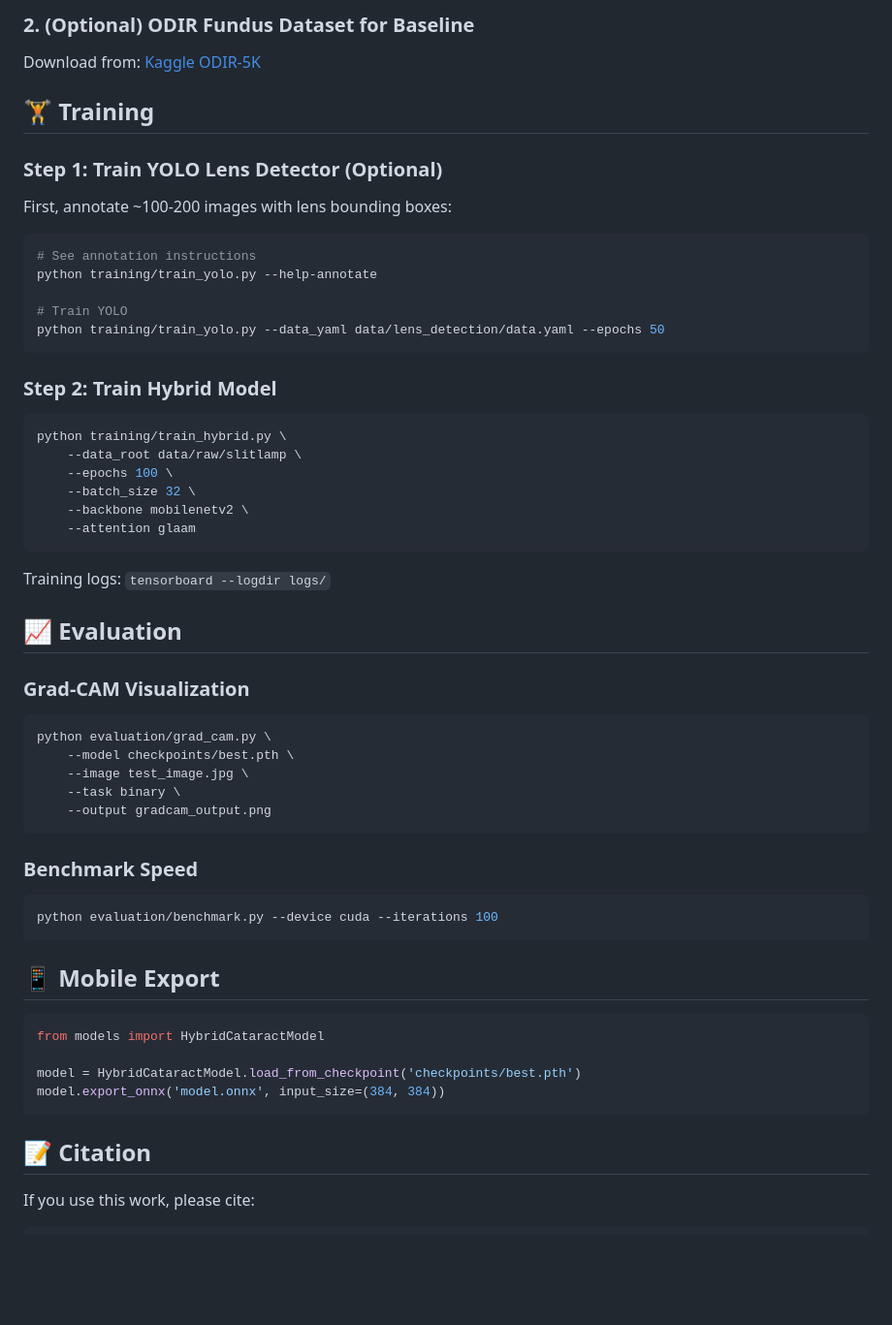
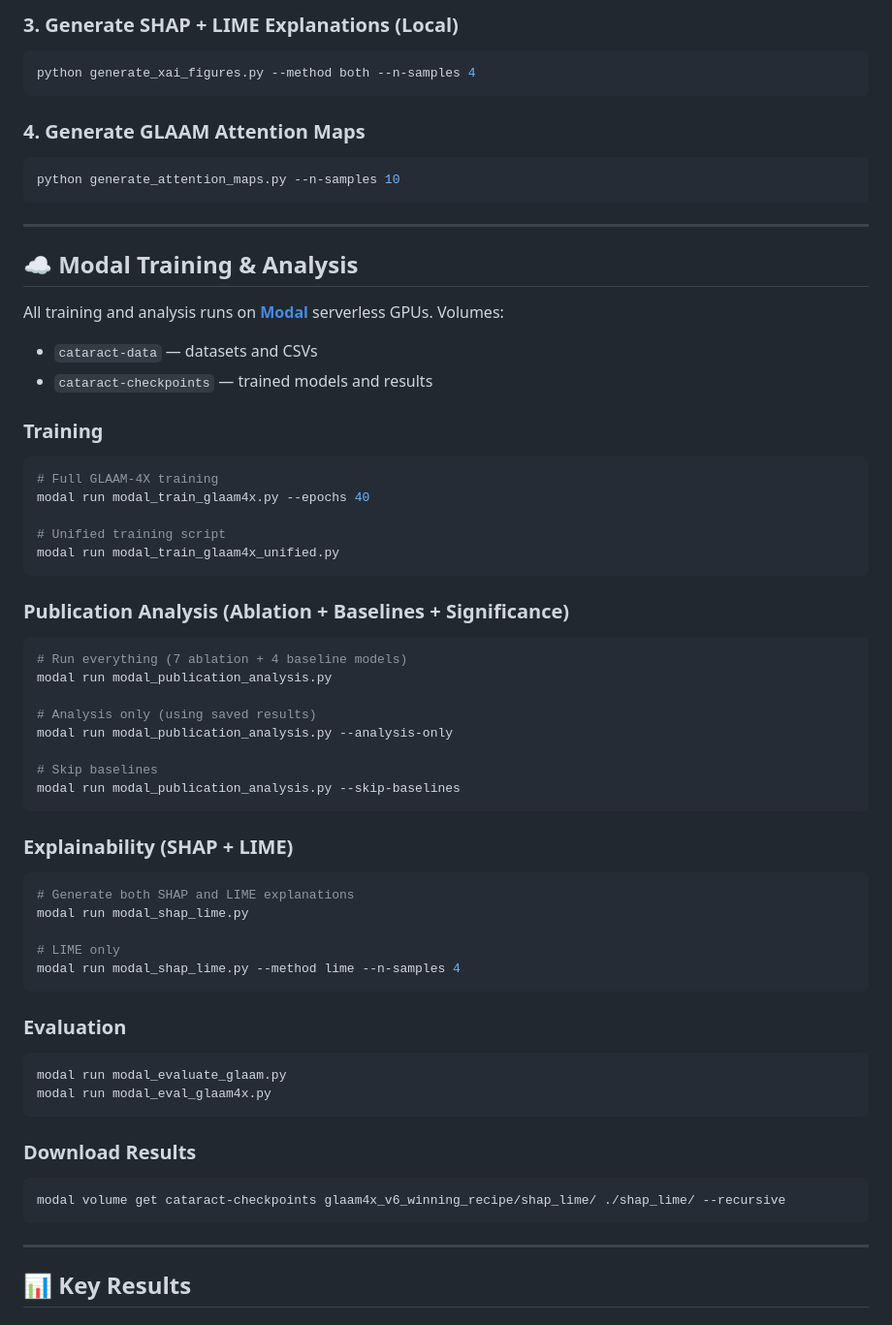
Before and after one commit to soham-kar/OcuNet-AI, a Markdown page: README.md, the part around one of its changes. Shown at 97% size. GitHub-like rendering; blank space fills up the shorter version.

````diff
--- a/README.md
+++ b/README.md
@@ -76,63 +85,72 @@ data/raw/slitlamp/
 ```
 
-### 2. (Optional) ODIR Fundus Dataset for Baseline
-
-Download from: [Kaggle ODIR-5K](https://www.kaggle.com/datasets/andrewmvd/ocular-disease-recognition-odir5k)
-
-## 🏋️ Training
-
-### Step 1: Train YOLO Lens Detector (Optional)
-
-First, annotate ~100-200 images with lens bounding boxes:
+### 3. Generate SHAP + LIME Explanations (Local)
 
 ```bash
-# See annotation instructions
-python training/train_yolo.py --help-annotate
-
-# Train YOLO
-python training/train_yolo.py --data_yaml data/lens_detection/data.yaml --epochs 50
+python generate_xai_figures.py --method both --n-samples 4
 ```
 
-### Step 2: Train Hybrid Model
+### 4. Generate GLAAM Attention Maps
 
 ```bash
-python training/train_hybrid.py \
-    --data_root data/raw/slitlamp \
-    --epochs 100 \
-    --batch_size 32 \
-    --backbone mobilenetv2 \
-    --attention glaam
+python generate_attention_maps.py --n-samples 10
 ```
 
-Training logs: `tensorboard --logdir logs/`
+---
 
-## 📈 Evaluation
+## ☁️ Modal Training & Analysis
 
-### Grad-CAM Visualization
+All training and analysis runs on **[Modal](https://modal.com)** serverless GPUs. Volumes:
+- `cataract-data` — datasets and CSVs
+- `cataract-checkpoints` — trained models and results
+
+### Training
 
 ```bash
-python evaluation/grad_cam.py \
-    --model checkpoints/best.pth \
-    --image test_image.jpg \
-    --task binary \
-    --output gradcam_output.png
+# Full GLAAM-4X training
+modal run modal_train_glaam4x.py --epochs 40
+
+# Unified training script
+modal run modal_train_glaam4x_unified.py
 ```
 
-### Benchmark Speed
+### Publication Analysis (Ablation + Baselines + Significance)
 
 ```bash
-python evaluation/benchmark.py --device cuda --iterations 100
+# Run everything (7 ablation + 4 baseline models)
+modal run modal_publication_analysis.py
+
+# Analysis only (using saved results)
+modal run modal_publication_analysis.py --analysis-only
+
+# Skip baselines
+modal run modal_publication_analysis.py --skip-baselines
 ```
 
-## 📱 Mobile Export
+### Explainability (SHAP + LIME)
 
-```python
-from models import HybridCataractModel
+```bash
+# Generate both SHAP and LIME explanations
+modal run modal_shap_lime.py
 
-model = HybridCataractModel.load_from_checkpoint('checkpoints/best.pth')
-model.export_onnx('model.onnx', input_size=(384, 384))
+# LIME only
+modal run modal_shap_lime.py --method lime --n-samples 4
 ```
 
-## 📝 Citation
+### Evaluation
 
-If you use this work, please cite:
+```bash
+modal run modal_evaluate_glaam.py
+modal run modal_eval_glaam4x.py
+```
+
+### Download Results
+
+```bash
+modal volume get cataract-checkpoints glaam4x_v6_winning_recipe/shap_lime/ ./shap_lime/ --recursive
+```
+
+---
+
+## 📊 Key Results
+
````
Also changed, not shown: other parts of README.md (+162 -64 lines).
